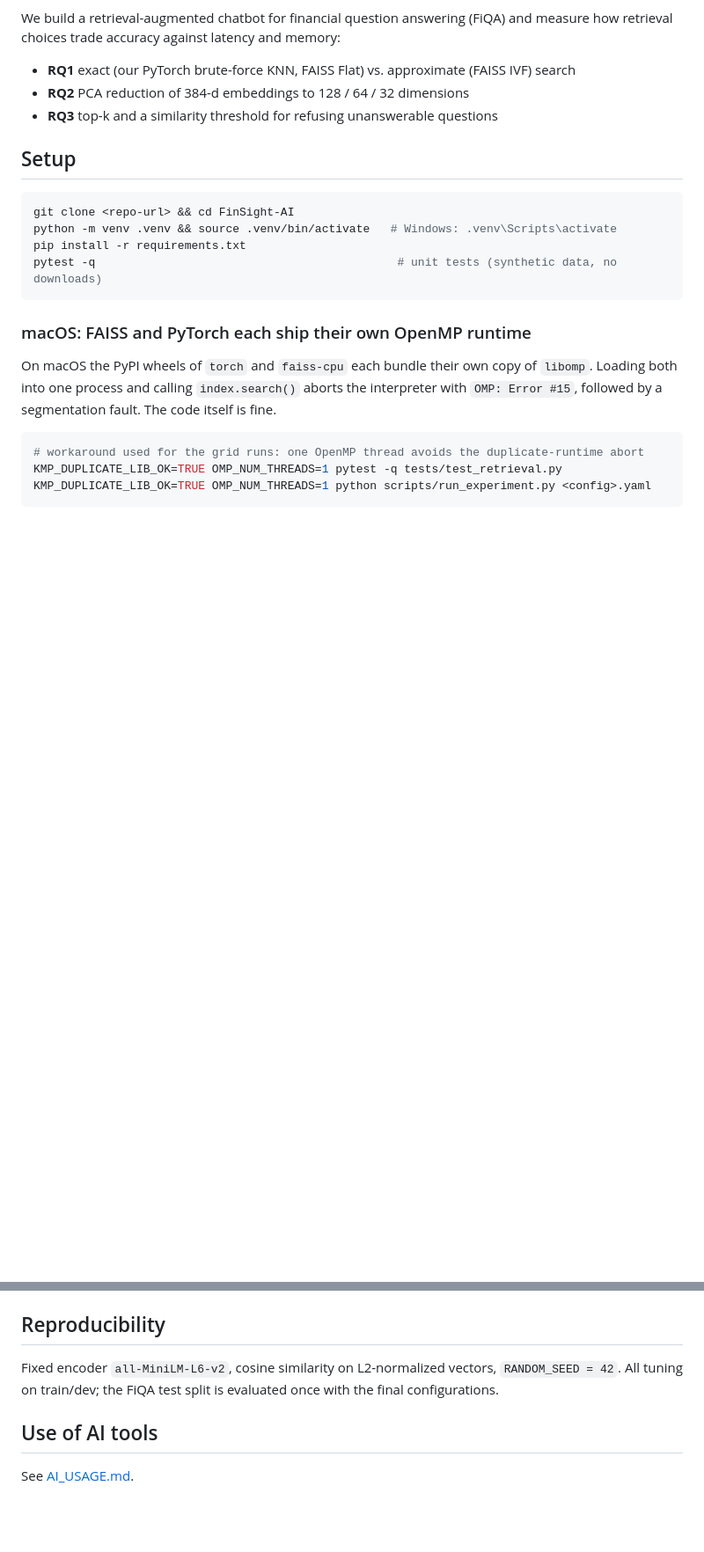
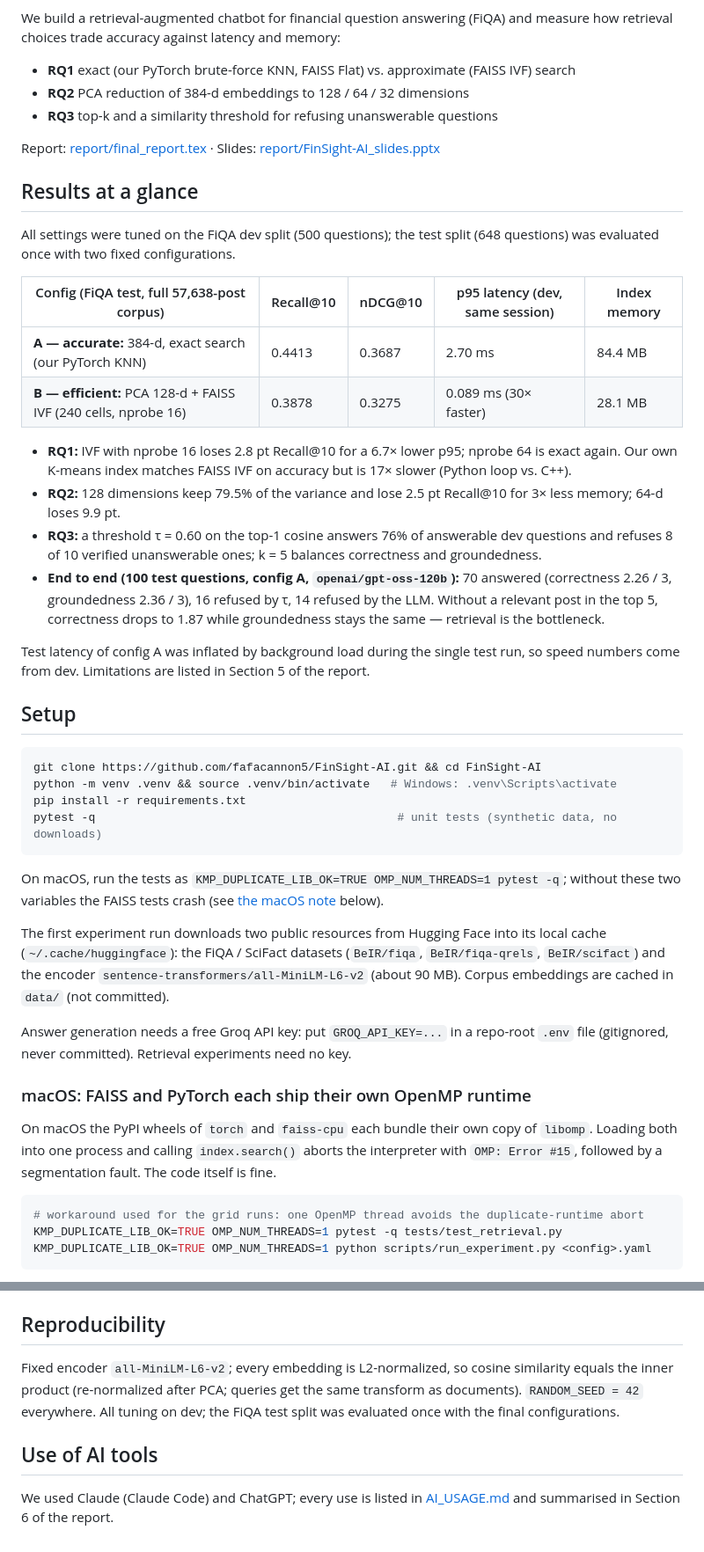
Before and after one commit to fafacannon5/FinSight-AI, a Markdown page: README.md, 2 parts joined by grey strips. Shown at 88% size. Drawn GitHub-style; blank space fills up the shorter version.

````diff
--- a/README.md
+++ b/README.md
@@ -10,14 +10,49 @@ choices trade accuracy against latency and memory:
 - **RQ2** PCA reduction of 384-d embeddings to 128 / 64 / 32 dimensions
 - **RQ3** top-k and a similarity threshold for refusing unanswerable questions
 
+Report: [report/final_report.tex](report/final_report.tex) · Slides: [report/FinSight-AI_slides.pptx](report/FinSight-AI_slides.pptx)
+
+## Results at a glance
+
+All settings were tuned on the FiQA dev split (500 questions); the test split (648 questions) was evaluated
+once with two fixed configurations.
+
+| Config (FiQA test, full 57,638-post corpus) | Recall@10 | nDCG@10 | p95 latency (dev, same session) | Index memory |
+|---|---|---|---|---|
+| **A — accurate:** 384-d, exact search (our PyTorch KNN) | 0.4413 | 0.3687 | 2.70 ms | 84.4 MB |
+| **B — efficient:** PCA 128-d + FAISS IVF (240 cells, nprobe 16) | 0.3878 | 0.3275 | 0.089 ms (30× faster) | 28.1 MB |
+
+- **RQ1:** IVF with nprobe 16 loses 2.8 pt Recall@10 for a 6.7× lower p95; nprobe 64 is exact again. Our own
+  K-means index matches FAISS IVF on accuracy but is 17× slower (Python loop vs. C++).
+- **RQ2:** 128 dimensions keep 79.5% of the variance and lose 2.5 pt Recall@10 for 3× less memory; 64-d loses 9.9 pt.
+- **RQ3:** a threshold τ = 0.60 on the top-1 cosine answers 76% of answerable dev questions and refuses 8 of 10
+  verified unanswerable ones; k = 5 balances correctness and groundedness.
+- **End to end (100 test questions, config A, `openai/gpt-oss-120b`):** 70 answered (correctness 2.26 / 3,
+  groundedness 2.36 / 3), 16 refused by τ, 14 refused by the LLM. Without a relevant post in the top 5,
+  correctness drops to 1.87 while groundedness stays the same — retrieval is the bottleneck.
+
+Test latency of config A was inflated by background load during the single test run, so speed numbers come
+from dev. Limitations are listed in Section 5 of the report.
+
 ## Setup
 
 ```bash
-git clone <repo-url> && cd FinSight-AI
+git clone https://github.com/fafacannon5/FinSight-AI.git && cd FinSight-AI
 python -m venv .venv && source .venv/bin/activate   # Windows: .venv\Scripts\activate
 pip install -r requirements.txt
 pytest -q                                            # unit tests (synthetic data, no downloads)
 ```
+
+On macOS, run the tests as `KMP_DUPLICATE_LIB_OK=TRUE OMP_NUM_THREADS=1 pytest -q`; without these two variables
+the FAISS tests crash (see [the macOS note](#macos-faiss-and-pytorch-each-ship-their-own-openmp-runtime) below).
+
+The first experiment run downloads two public resources from Hugging Face into its local cache
+(`~/.cache/huggingface`): the FiQA / SciFact datasets (`BeIR/fiqa`, `BeIR/fiqa-qrels`, `BeIR/scifact`) and the
+encoder `sentence-transformers/all-MiniLM-L6-v2` (about 90 MB). Corpus embeddings are cached in `data/`
+(not committed).
+
+Answer generation needs a free Groq API key: put `GROQ_API_KEY=...` in a repo-root `.env` file
+(gitignored, never committed). Retrieval experiments need no key.
 
 ### macOS: FAISS and PyTorch each ship their own OpenMP runtime
 
@@ -65,9 +155,11 @@ repo-root `.env` (never committed). Without the key, retrieval and refusals stil
 
 ## Reproducibility
 
-Fixed encoder `all-MiniLM-L6-v2`, cosine similarity on L2-normalized vectors, `RANDOM_SEED = 42`.
-All tuning on train/dev; the FiQA test split is evaluated once with the final configurations.
+Fixed encoder `all-MiniLM-L6-v2`; every embedding is L2-normalized, so cosine similarity equals the inner
+product (re-normalized after PCA; queries get the same transform as documents). `RANDOM_SEED = 42` everywhere.
+All tuning on dev; the FiQA test split was evaluated once with the final configurations.
 
 ## Use of AI tools
 
-See [AI_USAGE.md](AI_USAGE.md).
+We used Claude (Claude Code) and ChatGPT; every use is listed in [AI_USAGE.md](AI_USAGE.md) and summarised in
+Section 6 of the report.
````
Also changed, not shown: other parts of README.md (+62 -7 lines), AI_USAGE.md (+1 -0 lines), wiki/log.md (+5 -0 lines).
